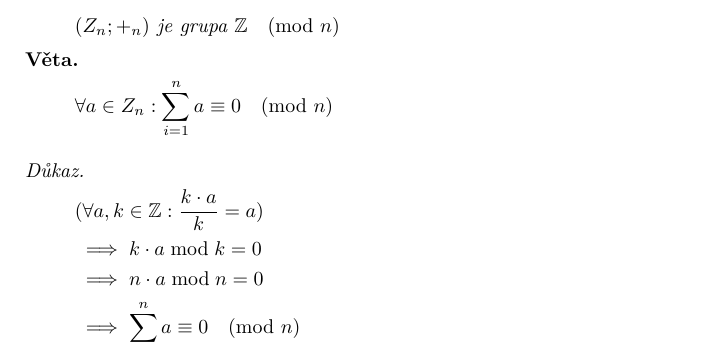
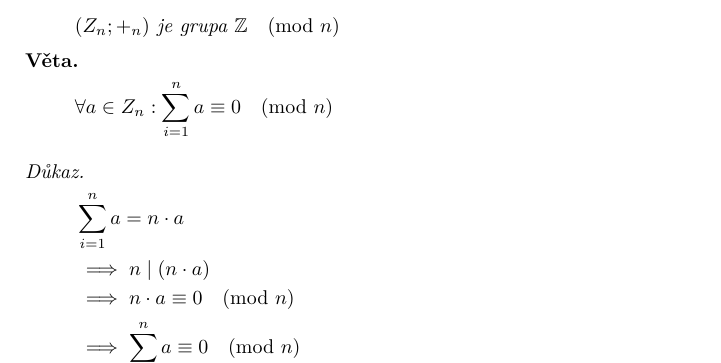
Before and after one commit to yesseruser/Zn-group-mod-n-divisibility-proof, a LaTeX paper (main.tex): part of page 1 of 2, cut so that both start at the same text. Compiled offline with XeLaTeX.

Commit message:
Fix math

```diff
--- a/main.tex
+++ b/main.tex
@@ -62,9 +62,9 @@
 
 \begin{proof}
 	\begin{align*}
-		 & (\forall a, k \in \mathbb{Z}: \frac{k \cdot a}{k}= a) \\
-		 & \implies  k \cdot a \bmod k = 0                       \\
-		 & \implies  n \cdot a \bmod n = 0                       \\
+		 & \sum^{n}_{i=1} a = n \cdot a               \\
+		 & \implies n \mid (n \cdot a)                \\
+		 & \implies n \cdot a \equiv 0 \pmod n        \\
 		 & \implies  \sum^{n}_{i=1}a \equiv 0 \pmod n
 	\end{align*}
 \end{proof}
```
